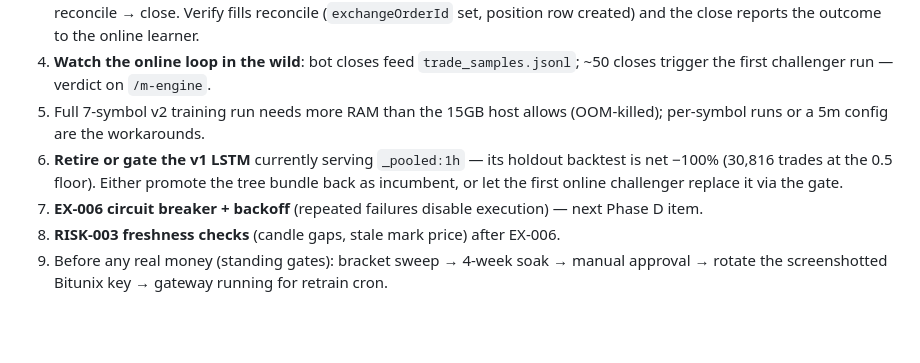
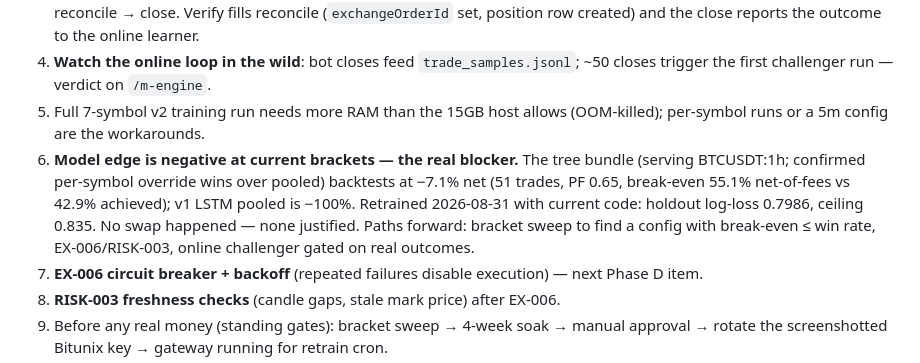
Before and after one commit to AmirSami75/crypto-signal, a Markdown page: docs/HANDOFF.md, the part around the change. Drawn GitHub-style; blank space fills up the shorter version.

Commit message:
docs: handoff — serving-model audit; tree confirmed as BTCUSDT incumbent, edge still negative net of fees

```diff
--- a/docs/HANDOFF.md
+++ b/docs/HANDOFF.md
@@ -64,7 +64,7 @@ Autonomous crypto futures-trading platform:
 3. **Sandbox order lifecycle** — IN PROGRESS: connection stored, bot `binance-futures-demo` (Sandbox, BTCUSDT 1h, 2x, 60 USDT) ACTIVE with confidence floor 0.40. Waiting for the first candle whose edge clears 40% to exercise place → reconcile → close. Verify fills reconcile (`exchangeOrderId` set, position row created) and the close reports the outcome to the online learner.
 4. **Watch the online loop in the wild**: bot closes feed `trade_samples.jsonl`; ~50 closes trigger the first challenger run — verdict on `/m-engine`.
 5. Full 7-symbol v2 training run needs more RAM than the 15GB host allows (OOM-killed); per-symbol runs or a 5m config are the workarounds.
-6. **Retire or gate the v1 LSTM** currently serving `_pooled:1h` — its holdout backtest is net −100% (30,816 trades at the 0.5 floor). Either promote the tree bundle back as incumbent, or let the first online challenger replace it via the gate.
+6. **Model edge is negative at current brackets — the real blocker.** The tree bundle (serving BTCUSDT:1h; confirmed per-symbol override wins over pooled) backtests at −7.1% net (51 trades, PF 0.65, break-even 55.1% net-of-fees vs 42.9% achieved); v1 LSTM pooled is −100%. Retrained 2026-08-31 with current code: holdout log-loss 0.7986, ceiling 0.835. No swap happened — none justified. Paths forward: bracket sweep to find a config with break-even ≤ win rate, EX-006/RISK-003, online challenger gated on real outcomes.
 7. **EX-006 circuit breaker + backoff** (repeated failures disable execution) — next Phase D item.
 8. **RISK-003 freshness checks** (candle gaps, stale mark price) after EX-006.
 9. Before any real money (standing gates): bracket sweep → 4-week soak → manual approval → rotate the screenshotted Bitunix key → gateway running for retrain cron.
```
